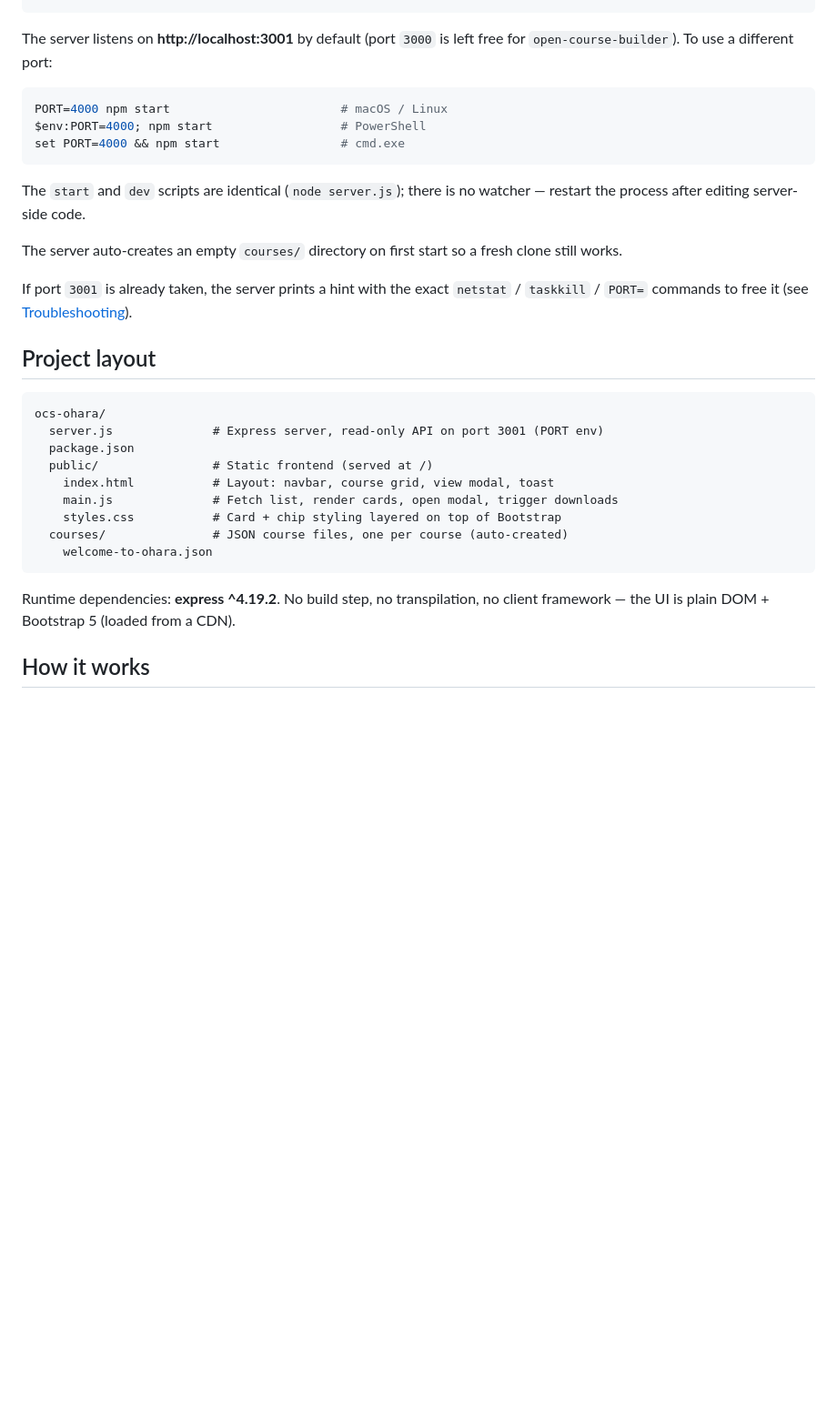
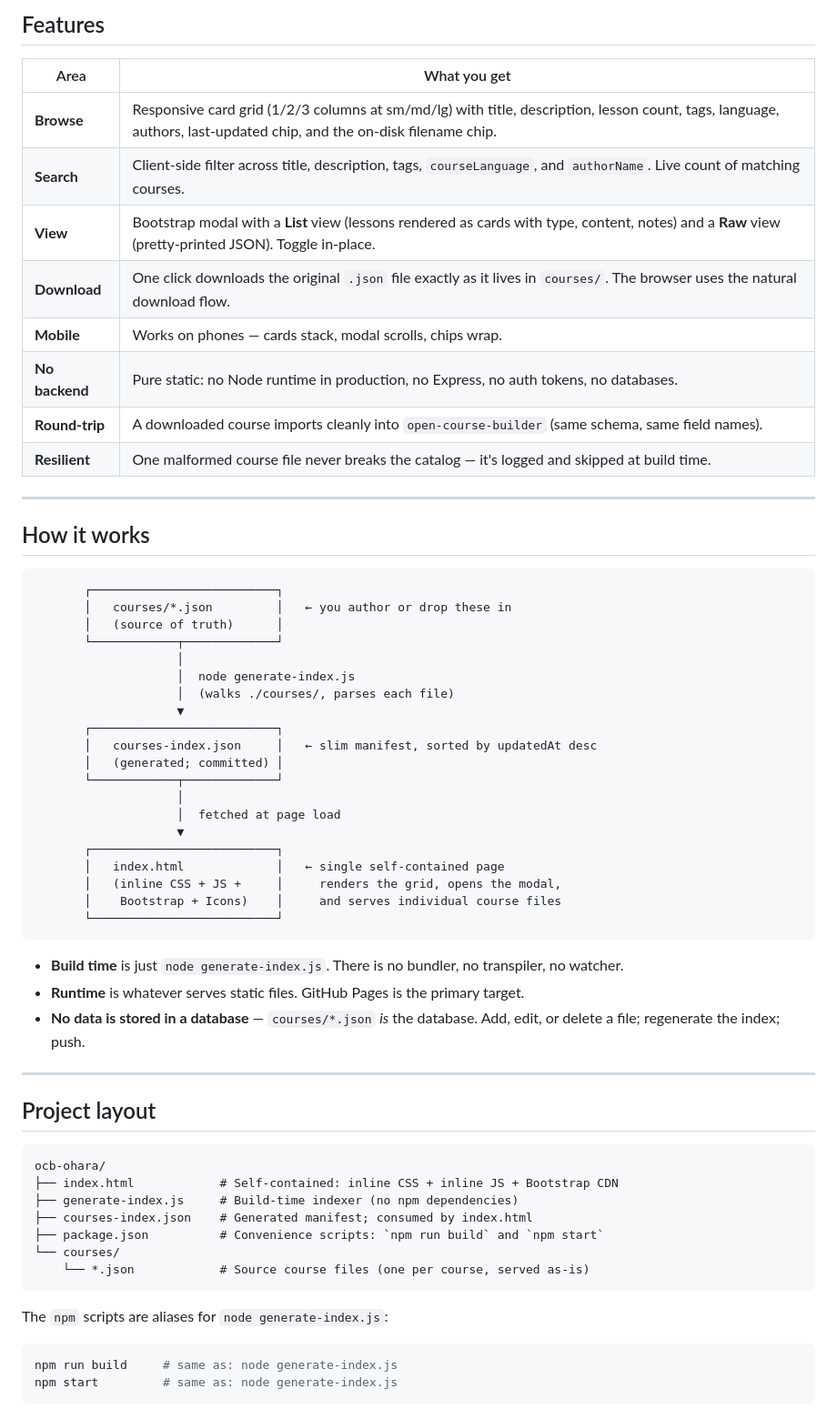
Before and after one commit to rayan2162/ocb-ohara, a Markdown page: README.md, the part around one of its changes. Shown at 91% size. Drawn GitHub-style; blank space fills up the shorter version.

````diff
--- a/README.md
+++ b/README.md
@@ -34,34 +68,65 @@ npm start
+## Features
+
+| Area              | What you get                                                                                    |
+| ----------------- | ----------------------------------------------------------------------------------------------- |
+| **Browse**        | Responsive card grid (1/2/3 columns at sm/md/lg) with title, description, lesson count, tags, language, authors, last-updated chip, and the on-disk filename chip. |
+| **Search**        | Client-side filter across title, description, tags, `courseLanguage`, and `authorName`. Live count of matching courses. |
+| **View**          | Bootstrap modal with a **List** view (lessons rendered as cards with type, content, notes) and a **Raw** view (pretty-printed JSON). Toggle in-place. |
+| **Download**      | One click downloads the original `.json` file exactly as it lives in `courses/`. The browser uses the natural download flow. |
+| **Mobile**        | Works on phones — cards stack, modal scrolls, chips wrap.                                       |
+| **No backend**    | Pure static: no Node runtime in production, no Express, no auth tokens, no databases.            |
+| **Round-trip**    | A downloaded course imports cleanly into `open-course-builder` (same schema, same field names).  |
+| **Resilient**     | One malformed course file never breaks the catalog — it's logged and skipped at build time.     |
+
+---
+
+## How it works
+
+```
+       ┌──────────────────────────┐
+       │   courses/*.json         │   ← you author or drop these in
+       │   (source of truth)      │
+       └────────────┬─────────────┘
+                    │
+                    │  node generate-index.js
+                    │  (walks ./courses/, parses each file)
+                    ▼
+       ┌──────────────────────────┐
+       │   courses-index.json     │   ← slim manifest, sorted by updatedAt desc
+       │   (generated; committed) │
+       └────────────┬─────────────┘
+                    │
+                    │  fetched at page load
+                    ▼
+       ┌──────────────────────────┐
+       │   index.html             │   ← single self-contained page
+       │   (inline CSS + JS +     │     renders the grid, opens the modal,
+       │    Bootstrap + Icons)    │     and serves individual course files
+       └──────────────────────────┘
 ```
 
-The server listens on **http://localhost:3001** by default (port `3000` is left free for `open-course-builder`). To use a different port:
+- **Build time** is just `node generate-index.js`. There is no bundler, no transpiler, no watcher.
+- **Runtime** is whatever serves static files. GitHub Pages is the primary target.
+- **No data is stored in a database** — `courses/*.json` *is* the database. Add, edit, or delete a file; regenerate the index; push.
 
-```bash
-PORT=4000 npm start                        # macOS / Linux
-$env:PORT=4000; npm start                  # PowerShell
-set PORT=4000 && npm start                 # cmd.exe
-```
-
-The `start` and `dev` scripts are identical (`node server.js`); there is no watcher — restart the process after editing server-side code.
-
-The server auto-creates an empty `courses/` directory on first start so a fresh clone still works.
-
-If port `3001` is already taken, the server prints a hint with the exact `netstat` / `taskkill` / `PORT=` commands to free it (see [Troubleshooting](#troubleshooting)).
+---
 
 ## Project layout
 
 ```
-ocs-ohara/
-  server.js              # Express server, read-only API on port 3001 (PORT env)
-  package.json
-  public/                # Static frontend (served at /)
-    index.html           # Layout: navbar, course grid, view modal, toast
-    main.js              # Fetch list, render cards, open modal, trigger downloads
-    styles.css           # Card + chip styling layered on top of Bootstrap
-  courses/               # JSON course files, one per course (auto-created)
-    welcome-to-ohara.json
+ocb-ohara/
+├── index.html            # Self-contained: inline CSS + inline JS + Bootstrap CDN
+├── generate-index.js     # Build-time indexer (no npm dependencies)
+├── courses-index.json    # Generated manifest; consumed by index.html
+├── package.json          # Convenience scripts: `npm run build` and `npm start`
+└── courses/
+    └── *.json            # Source course files (one per course, served as-is)
 ```
 
-Runtime dependencies: **express ^4.19.2**. No build step, no transpilation, no client framework — the UI is plain DOM + Bootstrap 5 (loaded from a CDN).
+The `npm` scripts are aliases for `node generate-index.js`:
 
-## How it works
+```bash
+npm run build     # same as: node generate-index.js
+npm start         # same as: node generate-index.js
+```
 
````
Also changed, not shown: other parts of README.md (+305 -270 lines).
